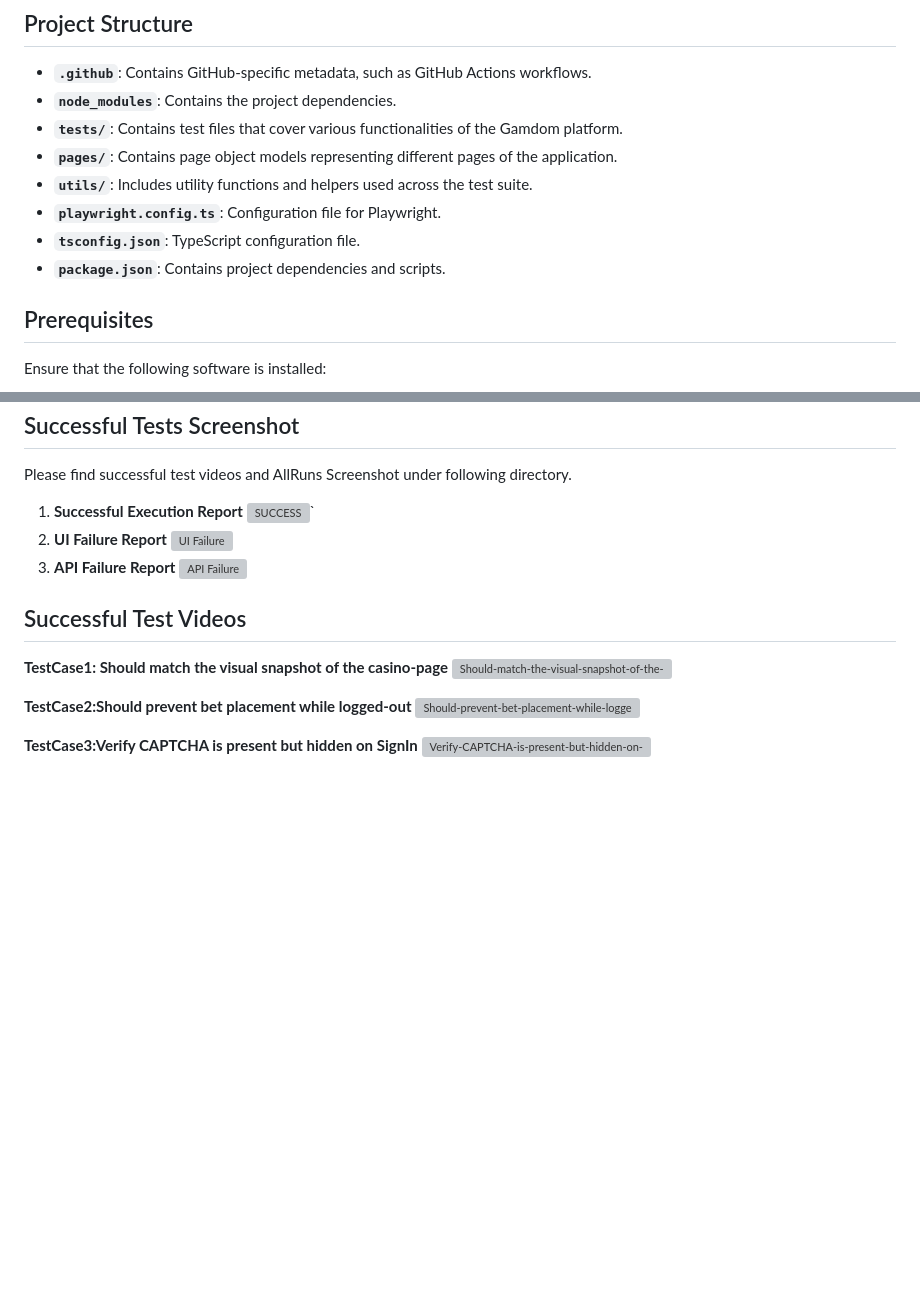
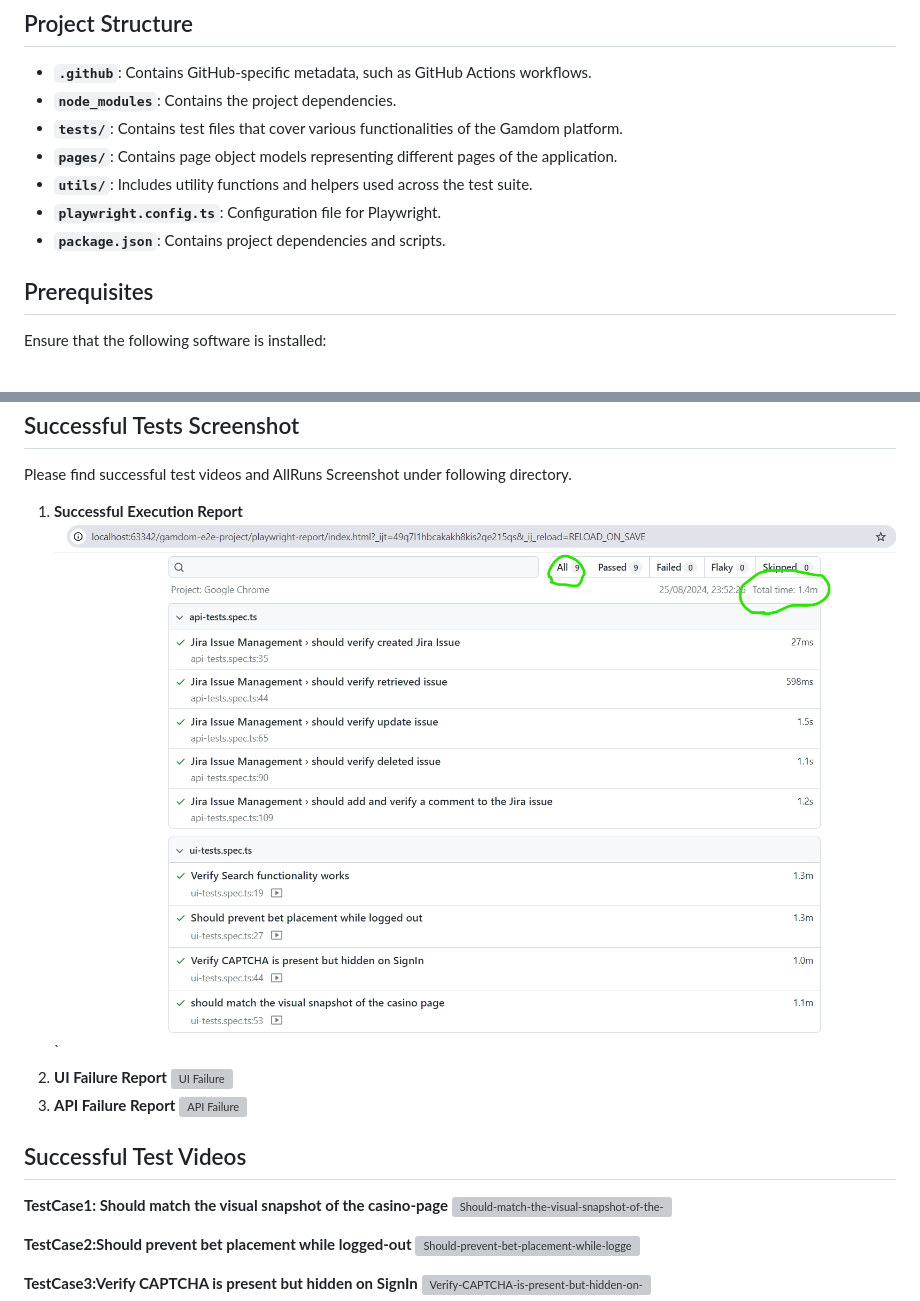
Before and after one commit to JayalakshmiShetty/gamdom, a Markdown page: README.md, 2 parts joined by grey strips. GitHub-like rendering; blank space fills up the shorter version; grey boxes are pictures that could not be loaded.

```diff
--- a/README.md
+++ b/README.md
@@ -12,9 +12,7 @@ This repository contains end-to-end (E2E) tests for the Gamdom platform using Pl
 - **`pages/`**: Contains page object models representing different pages of the application.
 - **`utils/`**: Includes utility functions and helpers used across the test suite.
 - **`playwright.config.ts`**: Configuration file for Playwright.
-- **`tsconfig.json`**: TypeScript configuration file.
 - **`package.json`**: Contains project dependencies and scripts.
-
 
 ## Prerequisites
 
@@ -83,10 +81,10 @@ You can review the outcomes of these workflows in the "Actions" tab of the GitHu
 
 Please find successful test videos and AllRuns Screenshot under following directory.
 1. **Successful Execution Report**
-![SUCCESS](./successful-test-results/AllRuns.png)`
-2. **UI Failure Report**
+![SUCCESS](./sample-test-results/AllRuns.png)`
+3. **UI Failure Report**
 ![UI Failure](https://github.com/user-attachments/assets/f740b4bf-5128-4917-a2fa-937f411e8be2)
-3. **API Failure Report**
+4. **API Failure Report**
 ![API Failure](https://github.com/user-attachments/assets/284bf354-926b-4cc9-9cea-068ad5014054)
 
 ## Successful Test Videos
```
